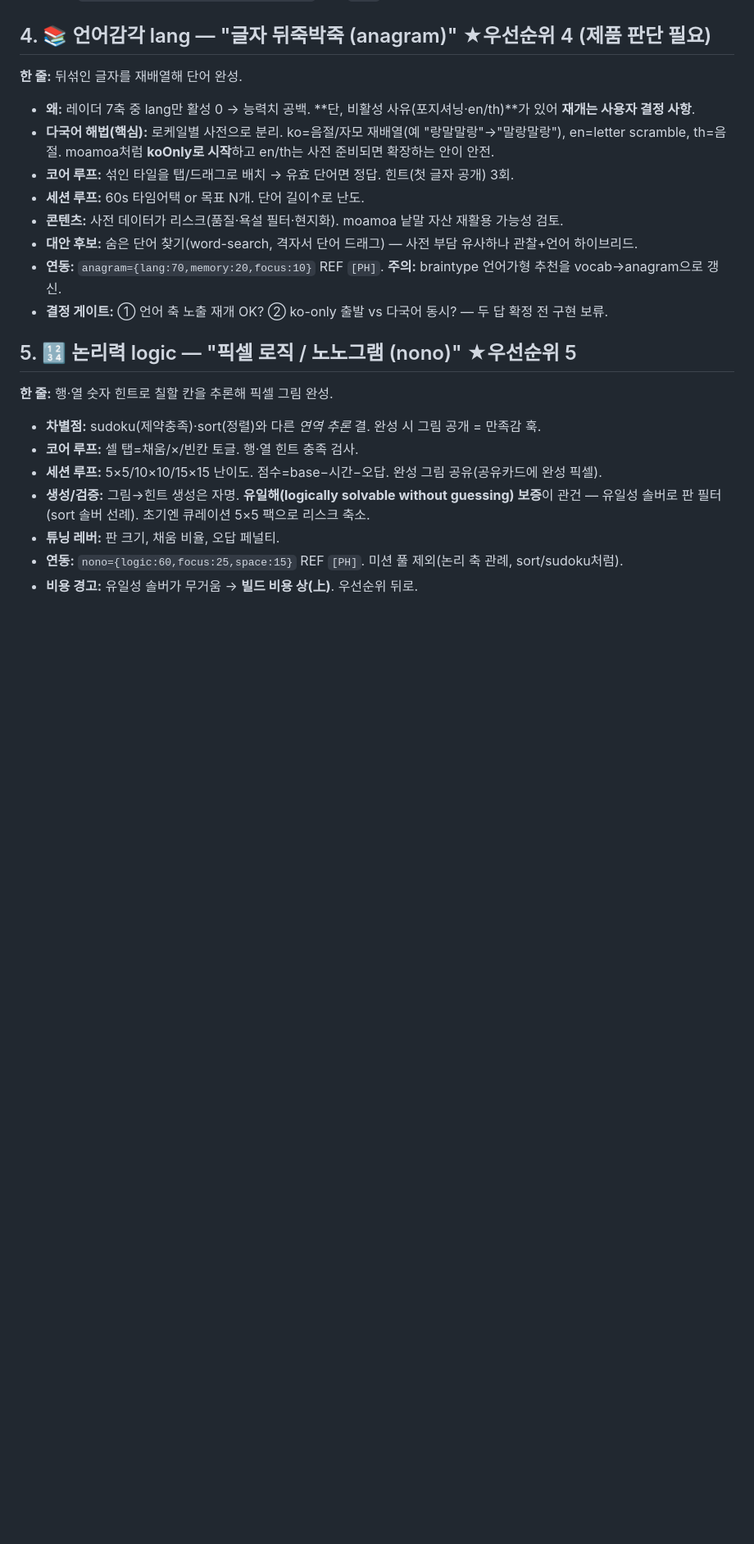
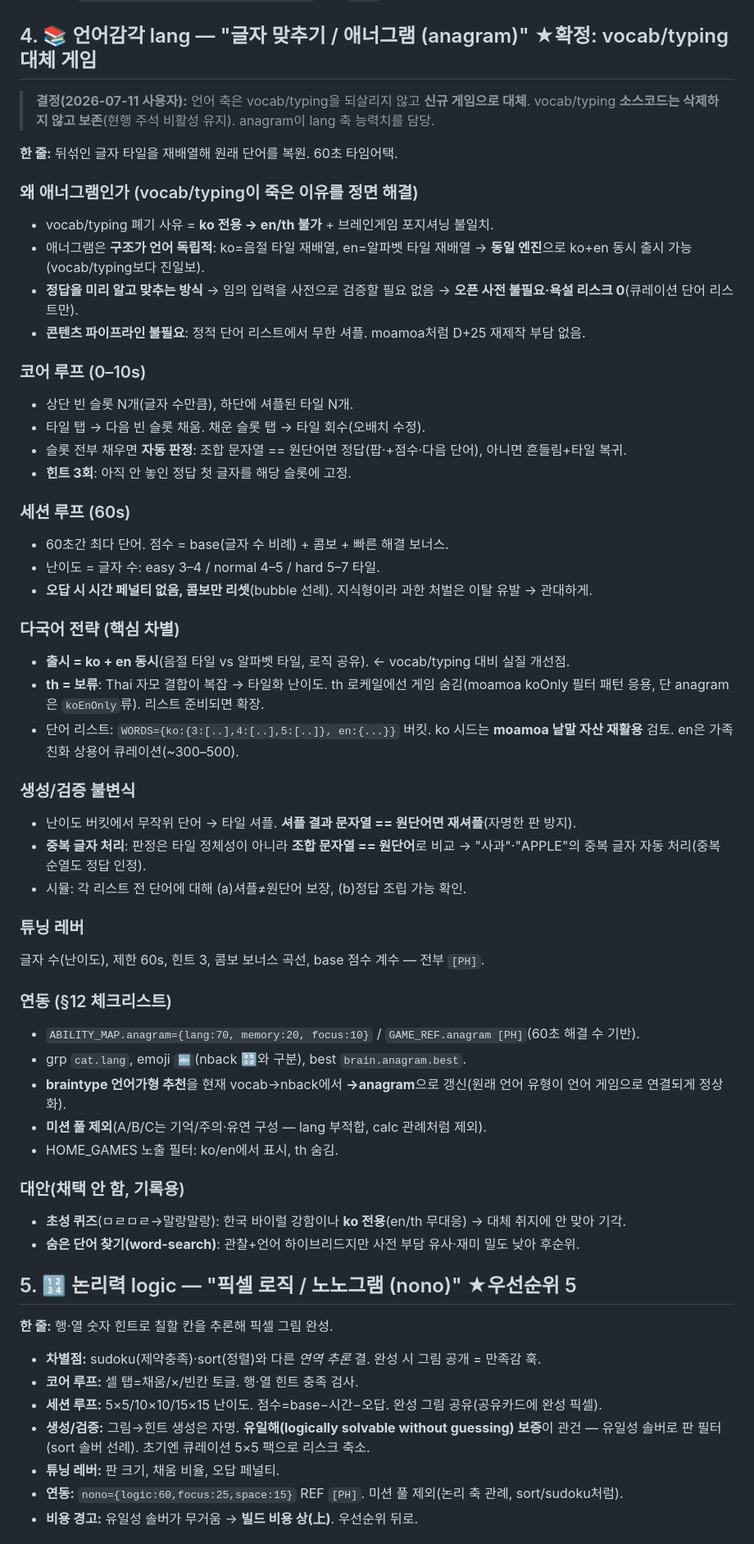
Before and after one commit to budlove-billy/typing, a Markdown page: 신규게임-기획-능력영역별.md, the part around one of its changes. Shown at 82% size. GitHub-like rendering; blank space fills up the shorter version.

Commit message:
docs: 언어 축 대체 게임 확정 — 애너그램(글자 맞추기), vocab/typing 소스 보존
Co-Authored-By: Claude Opus 4.8 <noreply@anthropic.com>

```diff
--- a/신규게임-기획-능력영역별.md
+++ b/신규게임-기획-능력영역별.md
@@ -58,17 +58,52 @@
 - **접근성:** 소리 못 듣는 환경 대비 **시각 플래시 동반**(패드 발광) — 무음도 플레이 가능하게.
 - **연동:** `rhythm={memory:50,focus:30,speed:20}` REF `[PH]`(최장 길이 기반). 미션 풀 A.
 
-## 4. 📚 언어감각 lang — "글자 뒤죽박죽 (anagram)"  ★우선순위 4 (제품 판단 필요)
-**한 줄:** 뒤섞인 글자를 재배열해 단어 완성.
+## 4. 📚 언어감각 lang — "글자 맞추기 / 애너그램 (anagram)"  ★확정: vocab/typing 대체 게임
+> **결정(2026-07-11 사용자):** 언어 축은 vocab/typing을 되살리지 않고 **신규 게임으로 대체**.
+> vocab/typing **소스코드는 삭제하지 않고 보존**(현행 주석 비활성 유지). anagram이 lang 축 능력치를 담당.
 
-- **왜:** 레이더 7축 중 lang만 활성 0 → 능력치 공백. **단, 비활성 사유(포지셔닝·en/th)**가 있어 **재개는 사용자 결정 사항**.
-- **다국어 해법(핵심):** 로케일별 사전으로 분리. ko=음절/자모 재배열(예 "랑말말랑"→"말랑말랑"), en=letter scramble, th=음절. moamoa처럼 **koOnly로 시작**하고 en/th는 사전 준비되면 확장하는 안이 안전.
-- **코어 루프:** 섞인 타일을 탭/드래그로 배치 → 유효 단어면 정답. 힌트(첫 글자 공개) 3회.
-- **세션 루프:** 60s 타임어택 or 목표 N개. 단어 길이↑로 난도.
-- **콘텐츠:** 사전 데이터가 리스크(품질·욕설 필터·현지화). moamoa 낱말 자산 재활용 가능성 검토.
-- **대안 후보:** 숨은 단어 찾기(word-search, 격자서 단어 드래그) — 사전 부담 유사하나 관찰+언어 하이브리드.
-- **연동:** `anagram={lang:70,memory:20,focus:10}` REF `[PH]`. **주의:** braintype 언어가형 추천을 vocab→anagram으로 갱신.
-- **결정 게이트:** ① 언어 축 노출 재개 OK? ② ko-only 출발 vs 다국어 동시? — 두 답 확정 전 구현 보류.
+**한 줄:** 뒤섞인 글자 타일을 재배열해 원래 단어를 복원. 60초 타임어택.
+
+### 왜 애너그램인가 (vocab/typing이 죽은 이유를 정면 해결)
+- vocab/typing 폐기 사유 = **ko 전용 → en/th 불가** + 브레인게임 포지셔닝 불일치.
+- 애너그램은 **구조가 언어 독립적**: ko=음절 타일 재배열, en=알파벳 타일 재배열 → **동일 엔진**으로 ko+en 동시 출시 가능(vocab/typing보다 진일보).
+- **정답을 미리 알고 맞추는 방식** → 임의 입력을 사전으로 검증할 필요 없음 → **오픈 사전 불필요·욕설 리스크 0**(큐레이션 단어 리스트만).
+- **콘텐츠 파이프라인 불필요**: 정적 단어 리스트에서 무한 셔플. moamoa처럼 D+25 재제작 부담 없음.
+
+### 코어 루프 (0–10s)
+- 상단 빈 슬롯 N개(글자 수만큼), 하단에 셔플된 타일 N개.
+- 타일 탭 → 다음 빈 슬롯 채움. 채운 슬롯 탭 → 타일 회수(오배치 수정).
+- 슬롯 전부 채우면 **자동 판정**: 조합 문자열 == 원단어면 정답(팝·+점수·다음 단어), 아니면 흔들림+타일 복귀.
+- **힌트 3회**: 아직 안 놓인 정답 첫 글자를 해당 슬롯에 고정.
+
+### 세션 루프 (60s)
+- 60초간 최다 단어. 점수 = base(글자 수 비례) + 콤보 + 빠른 해결 보너스.
+- 난이도 = 글자 수: easy 3–4 / normal 4–5 / hard 5–7 타일.
+- **오답 시 시간 페널티 없음, 콤보만 리셋**(bubble 선례). 지식형이라 과한 처벌은 이탈 유발 → 관대하게.
+
+### 다국어 전략 (핵심 차별)
+- **출시 = ko + en 동시**(음절 타일 vs 알파벳 타일, 로직 공유). ← vocab/typing 대비 실질 개선점.
+- **th = 보류**: Thai 자모 결합이 복잡 → 타일화 난이도. th 로케일에선 게임 숨김(moamoa koOnly 필터 패턴 응용, 단 anagram은 `koEnOnly`류). 리스트 준비되면 확장.
+- 단어 리스트: `WORDS={ko:{3:[..],4:[..],5:[..]}, en:{...}}` 버킷. ko 시드는 **moamoa 낱말 자산 재활용** 검토. en은 가족친화 상용어 큐레이션(~300–500).
+
+### 생성/검증 불변식
+- 난이도 버킷에서 무작위 단어 → 타일 셔플. **셔플 결과 문자열 == 원단어면 재셔플**(자명한 판 방지).
+- **중복 글자 처리**: 판정은 타일 정체성이 아니라 **조합 문자열 == 원단어**로 비교 → "사과"·"APPLE"의 중복 글자 자동 처리(중복 순열도 정답 인정).
+- 시뮬: 각 리스트 전 단어에 대해 (a)셔플≠원단어 보장, (b)정답 조립 가능 확인.
+
+### 튜닝 레버
+글자 수(난이도), 제한 60s, 힌트 3, 콤보 보너스 곡선, base 점수 계수 — 전부 `[PH]`.
+
+### 연동 (§12 체크리스트)
+- `ABILITY_MAP.anagram={lang:70, memory:20, focus:10}` / `GAME_REF.anagram [PH]`(60초 해결 수 기반).
+- grp `cat.lang`, emoji `🔤`(nback 🔡와 구분), best `brain.anagram.best`.
+- **braintype 언어가형 추천**을 현재 vocab→nback에서 **→anagram**으로 갱신(원래 언어 유형이 언어 게임으로 연결되게 정상화).
+- **미션 풀 제외**(A/B/C는 기억/주의·유연 구성 — lang 부적합, calc 관례처럼 제외).
+- HOME_GAMES 노출 필터: ko/en에서 표시, th 숨김.
+
+### 대안(채택 안 함, 기록용)
+- **초성 퀴즈**(ㅁㄹㅁㄹ→말랑말랑): 한국 바이럴 강함이나 **ko 전용**(en/th 무대응) → 대체 취지에 안 맞아 기각.
+- **숨은 단어 찾기(word-search)**: 관찰+언어 하이브리드지만 사전 부담 유사·재미 밀도 낮아 후순위.
 
 ## 5. 🔢 논리력 logic — "픽셀 로직 / 노노그램 (nono)"  ★우선순위 5
 **한 줄:** 행·열 숫자 힌트로 칠할 칸을 추론해 픽셀 그림 완성.
```
Also changed, not shown: other parts of 신규게임-기획-능력영역별.md (+3 -3 lines), MEMORY.md (+5 -0 lines).
